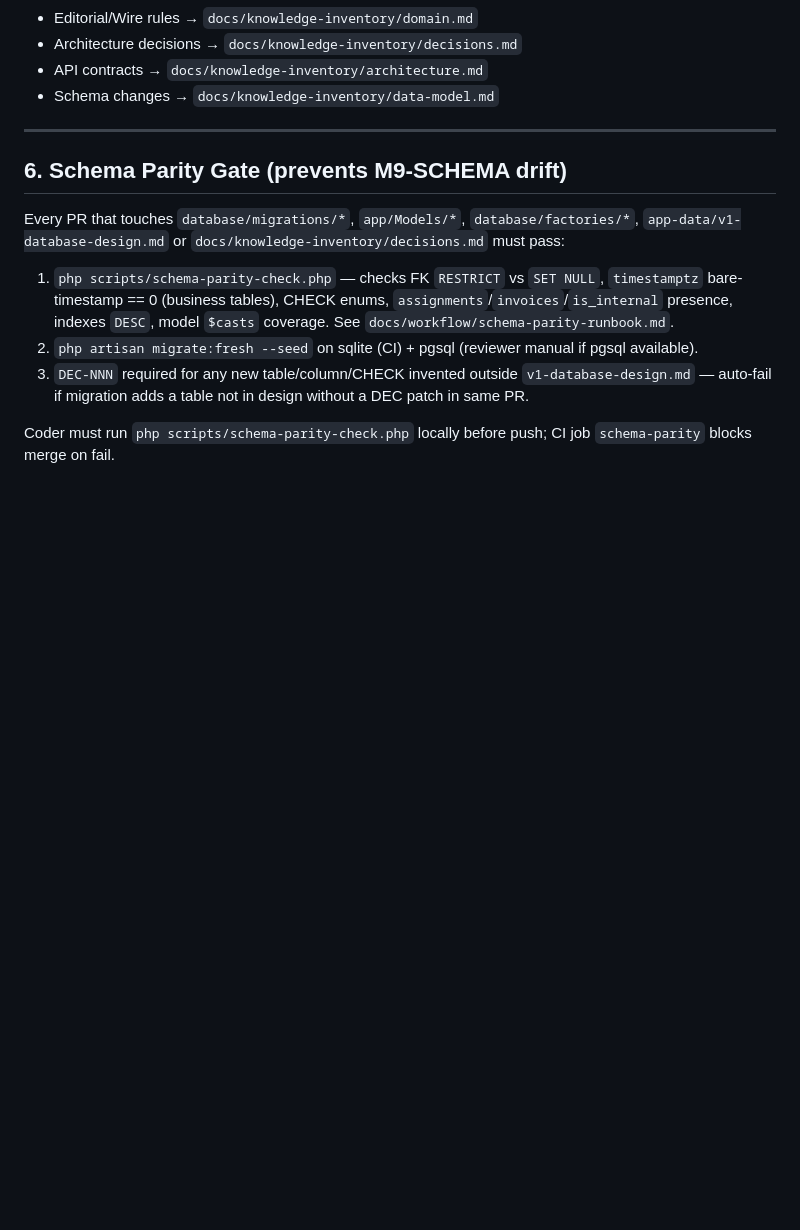
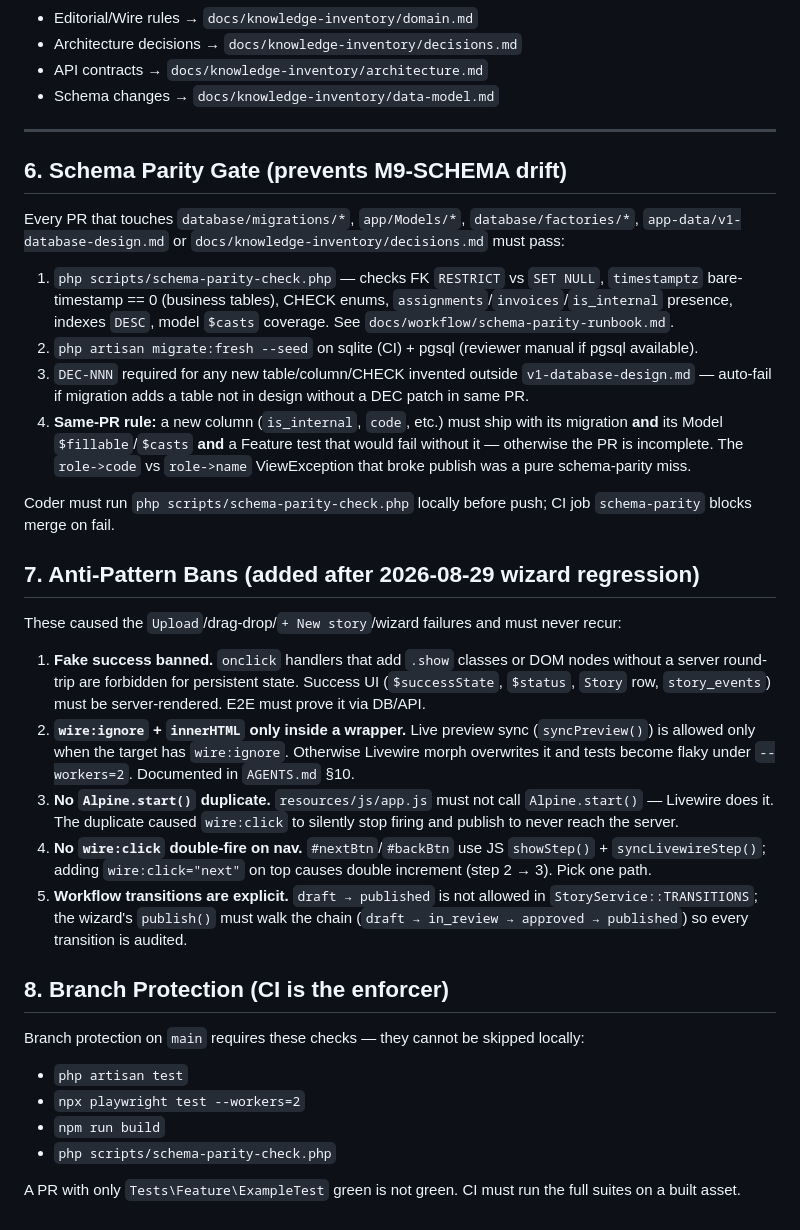
Before and after one commit to animeshkarmitun/unb-wire-ngx, a Markdown page: docs/workflow.md, the part around one of its changes. Drawn GitHub-style; blank space fills up the shorter version.

Commit message:
docs(workflow): harden gates after wizard regression — no fake success, wire:ignore rule, CI 4-checks [WIZ-002]

```diff
--- a/docs/workflow.md
+++ b/docs/workflow.md
@@ -132,5 +145,27 @@ Every PR that touches `database/migrations/*`, `app/Models/*`, `database/factori
 1. `php scripts/schema-parity-check.php` — checks FK `RESTRICT` vs `SET NULL`, `timestamptz` bare-timestamp == 0 (business tables), CHECK enums, `assignments`/`invoices`/`is_internal` presence, indexes `DESC`, model `$casts` coverage. See `docs/workflow/schema-parity-runbook.md`.
 2. `php artisan migrate:fresh --seed` on sqlite (CI) + pgsql (reviewer manual if pgsql available).
 3. `DEC-NNN` required for any new table/column/CHECK invented outside `v1-database-design.md` — auto-fail if migration adds a table not in design without a DEC patch in same PR.
+4. **Same-PR rule:** a new column (`is_internal`, `code`, etc.) must ship with its migration **and** its Model `$fillable`/`$casts` **and** a Feature test that would fail without it — otherwise the PR is incomplete. The `role->code` vs `role->name` ViewException that broke publish was a pure schema-parity miss.
 
 Coder must run `php scripts/schema-parity-check.php` locally before push; CI job `schema-parity` blocks merge on fail.
+
+## 7. Anti-Pattern Bans (added after 2026-08-29 wizard regression)
+
+These caused the `Upload`/drag-drop/`+ New story`/wizard failures and must never recur:
+
+1. **Fake success banned.** `onclick` handlers that add `.show` classes or DOM nodes without a server round-trip are forbidden for persistent state. Success UI (`$successState`, `$status`, `Story` row, `story_events`) must be server-rendered. E2E must prove it via DB/API.
+2. **`wire:ignore` + `innerHTML` only inside a wrapper.** Live preview sync (`syncPreview()`) is allowed only when the target has `wire:ignore`. Otherwise Livewire morph overwrites it and tests become flaky under `--workers=2`. Documented in `AGENTS.md` §10.
+3. **No `Alpine.start()` duplicate.** `resources/js/app.js` must not call `Alpine.start()` — Livewire does it. The duplicate caused `wire:click` to silently stop firing and publish to never reach the server.
+4. **No `wire:click` double-fire on nav.** `#nextBtn`/`#backBtn` use JS `showStep()` + `syncLivewireStep()`; adding `wire:click="next"` on top causes double increment (step 2 → 3). Pick one path.
+5. **Workflow transitions are explicit.** `draft → published` is not allowed in `StoryService::TRANSITIONS`; the wizard's `publish()` must walk the chain (`draft → in_review → approved → published`) so every transition is audited.
+
+## 8. Branch Protection (CI is the enforcer)
+
+Branch protection on `main` requires these checks — they cannot be skipped locally:
+
+- `php artisan test`
+- `npx playwright test --workers=2`
+- `npm run build`
+- `php scripts/schema-parity-check.php`
+
+A PR with only `Tests\Feature\ExampleTest` green is not green. CI must run the full suites on a built asset.
```
Also changed, not shown: other parts of docs/workflow.md (+15 -2 lines), AGENTS.md (+3 -0 lines).
